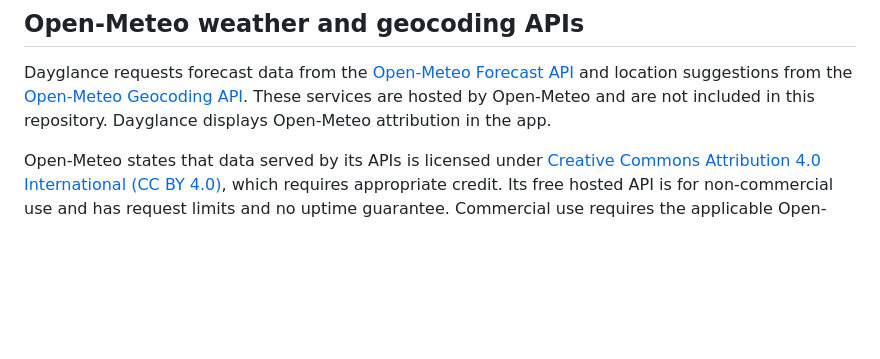
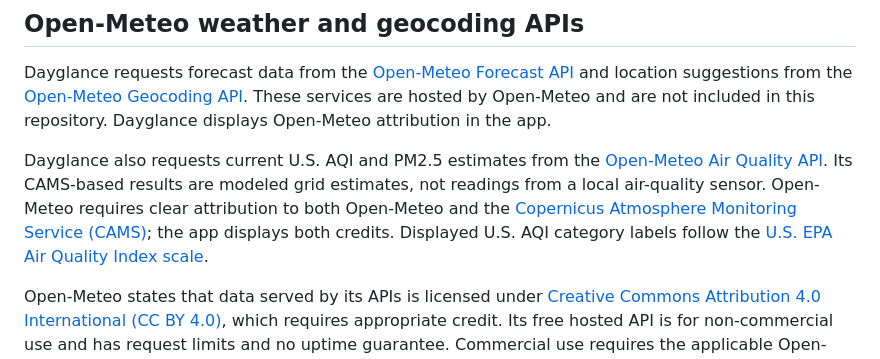
Before and after one commit to mderdouri/Dayglance, a Markdown page: THIRD_PARTY_NOTICES.md, the part around the change. GitHub-like rendering; blank space fills up the shorter version.

```diff
--- a/THIRD_PARTY_NOTICES.md
+++ b/THIRD_PARTY_NOTICES.md
@@ -3,6 +3,8 @@
 ## Open-Meteo weather and geocoding APIs
 
 Dayglance requests forecast data from the [Open-Meteo Forecast API](https://open-meteo.com/en/docs) and location suggestions from the [Open-Meteo Geocoding API](https://open-meteo.com/en/docs/geocoding-api). These services are hosted by Open-Meteo and are not included in this repository. Dayglance displays Open-Meteo attribution in the app.
+
+Dayglance also requests current U.S. AQI and PM2.5 estimates from the [Open-Meteo Air Quality API](https://open-meteo.com/en/docs/air-quality-api). Its CAMS-based results are modeled grid estimates, not readings from a local air-quality sensor. Open-Meteo requires clear attribution to both Open-Meteo and the [Copernicus Atmosphere Monitoring Service (CAMS)](https://atmosphere.copernicus.eu/); the app displays both credits. Displayed U.S. AQI category labels follow the [U.S. EPA Air Quality Index scale](https://www.airnow.gov/aqi/aqi-basics/).
 
 Open-Meteo states that data served by its APIs is licensed under [Creative Commons Attribution 4.0 International (CC BY 4.0)](https://creativecommons.org/licenses/by/4.0/), which requires appropriate credit. Its free hosted API is for non-commercial use and has request limits and no uptime guarantee. Commercial use requires the applicable Open-Meteo commercial plan/license. Terms and limits can change; check the current [Open-Meteo pricing page](https://open-meteo.com/en/pricing) before deployment.
 
```
Also changed, not shown: DEPLOYMENT.md (added, +26 -0 lines), README.md (+10 -4 lines), dayglance-air-quality-2026-10-15.png (added), docs/images/dayglance-air-quality-2026-10-15.png (added), 9 other files.
